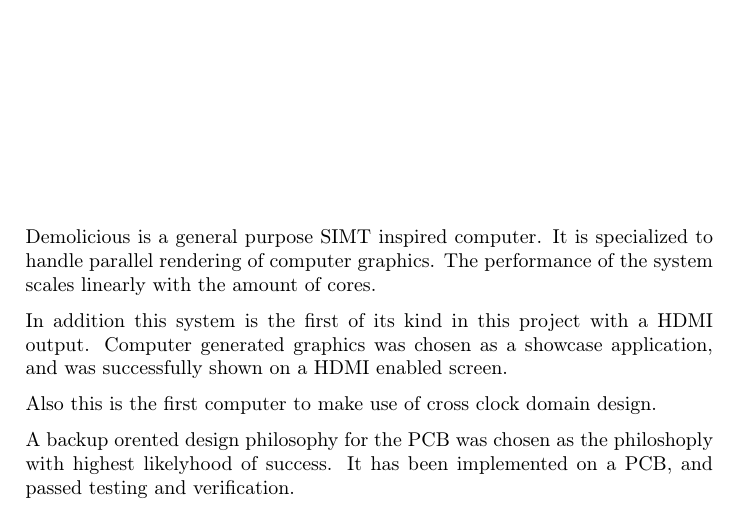
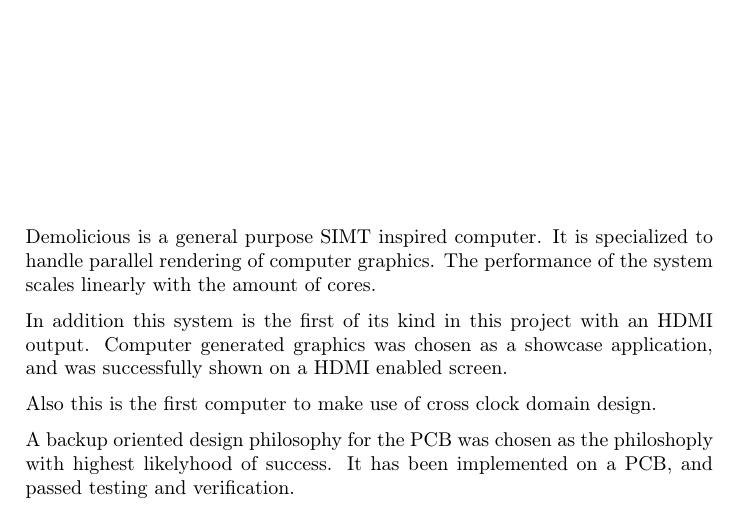
Before and after one commit to dmpro2014/report, a LaTeX thesis (report/main/report.tex, which reads report/abstract/abstract.tex): part of page 4 of 112, cut so that both start at the same text. Compiled offline with pdfLaTeX.

Commit message:
Splelling

```diff
--- a/report/abstract/abstract.tex
+++ b/report/abstract/abstract.tex
@@ -9,12 +9,12 @@ Demolicious is a general purpose SIMT inspired computer.
 It is specialized to handle parallel rendering of computer graphics.
 The performance of the system scales linearly with the amount of cores.
 
-In addition this system is the first of its kind in this project with a HDMI output.
+In addition this system is the first of its kind in this project with an HDMI output.
 Computer generated graphics was chosen as a showcase application, and was successfully shown on a HDMI enabled screen.
 
 Also this is the first computer to make use of cross clock domain design.
 
-A backup orented design philosophy for the PCB was chosen as the philoshoply with highest likelyhood of success.
+A backup oriented design philosophy for the PCB was chosen as the philoshoply with highest likelyhood of success.
 It has been implemented on a PCB, and passed testing and verification.
 
 \vspace*{\fill}
```
